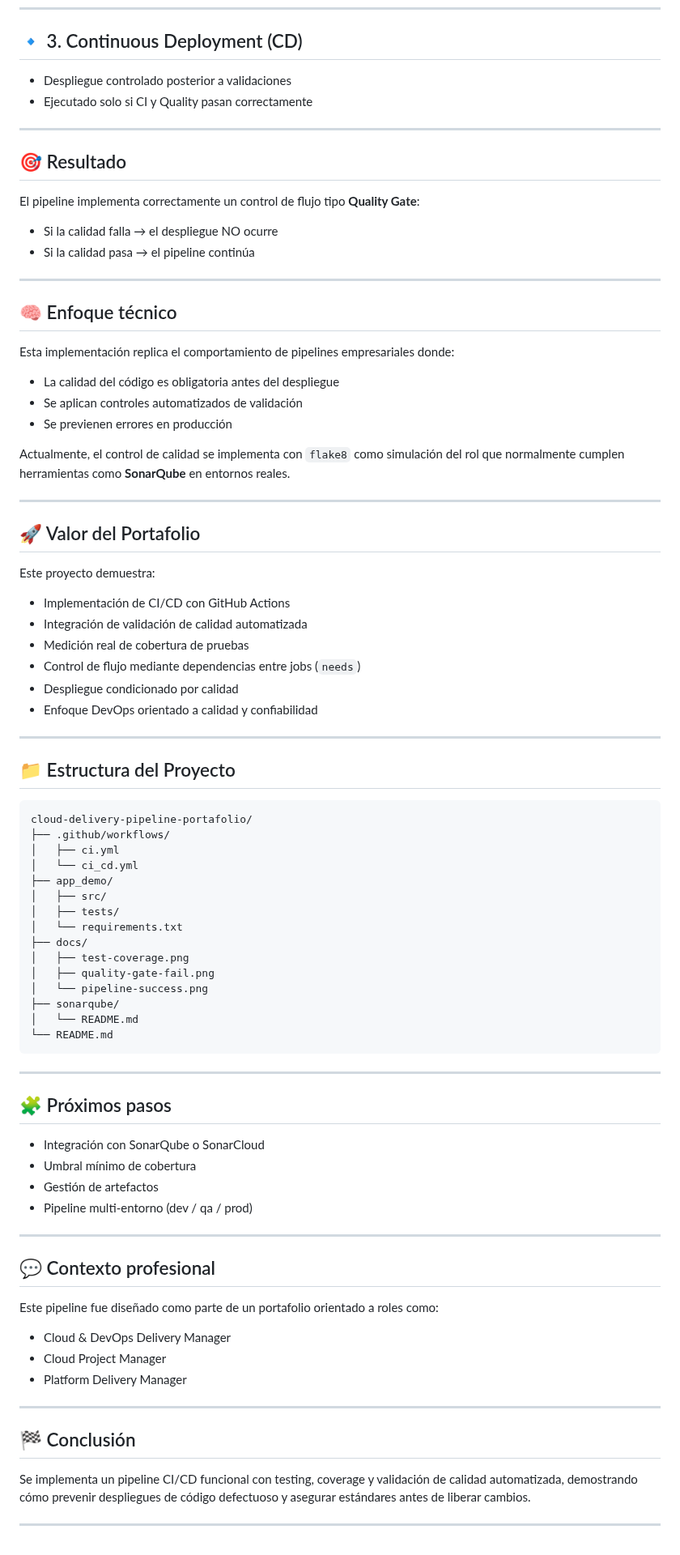
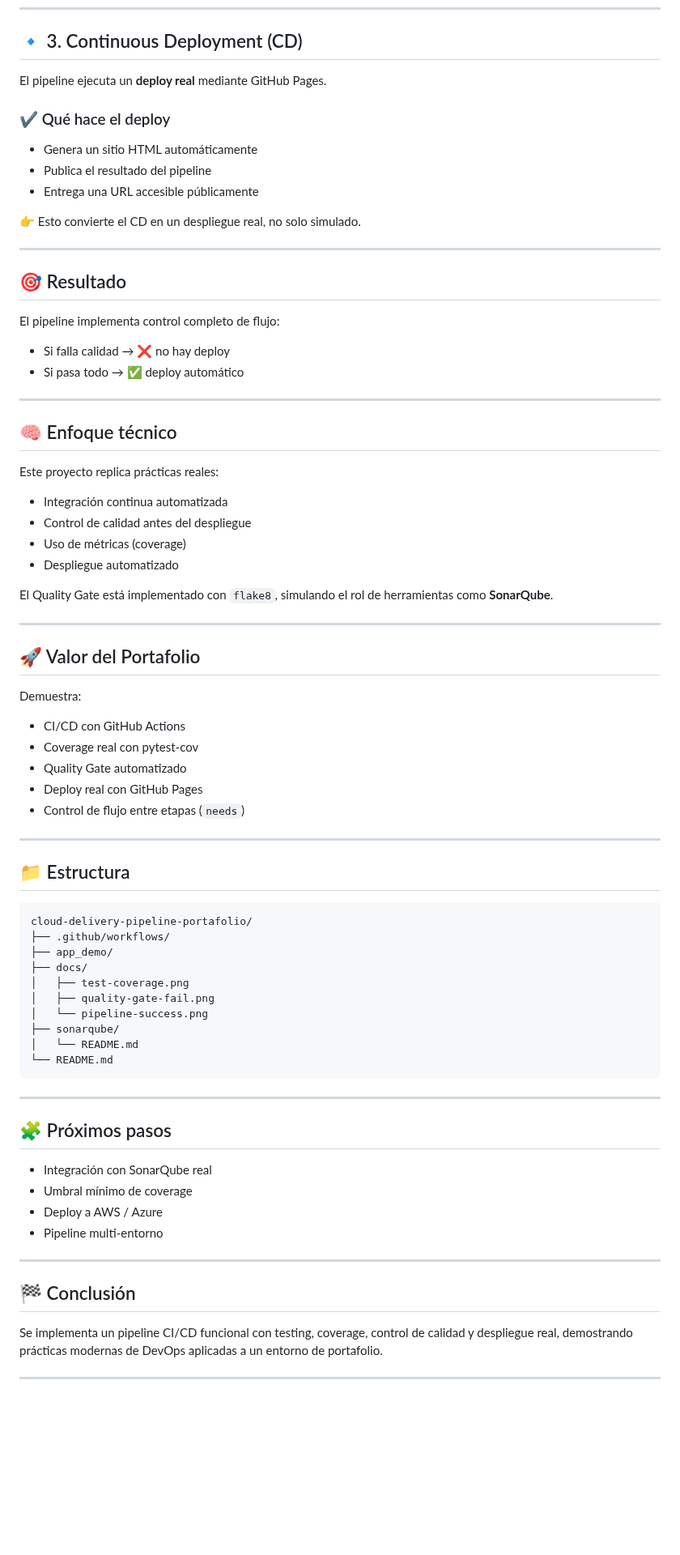
Before and after one commit to vermaldonado-ia/cloud-delivery-pipeline-portafolio, a Markdown page: README.md, the part around one of its changes. Shown at 81% size. Drawn GitHub-style; blank space fills up the shorter version.

````diff
--- a/README.md
+++ b/README.md
@@ -110,56 +101,58 @@ Tras corregir el error:
 
 ## 🔹 3. Continuous Deployment (CD)
 
-* Despliegue controlado posterior a validaciones
-* Ejecutado solo si CI y Quality pasan correctamente
+El pipeline ejecuta un **deploy real** mediante GitHub Pages.
+
+### ✔ Qué hace el deploy
+
+* Genera un sitio HTML automáticamente
+* Publica el resultado del pipeline
+* Entrega una URL accesible públicamente
+
+👉 Esto convierte el CD en un despliegue real, no solo simulado.
 
 ---
 
 ## 🎯 Resultado
 
-El pipeline implementa correctamente un control de flujo tipo **Quality Gate**:
+El pipeline implementa control completo de flujo:
 
-* Si la calidad falla → el despliegue NO ocurre
-* Si la calidad pasa → el pipeline continúa
+* Si falla calidad → ❌ no hay deploy
+* Si pasa todo → ✅ deploy automático
 
 ---
 
 ## 🧠 Enfoque técnico
 
-Esta implementación replica el comportamiento de pipelines empresariales donde:
+Este proyecto replica prácticas reales:
 
-* La calidad del código es obligatoria antes del despliegue
-* Se aplican controles automatizados de validación
-* Se previenen errores en producción
+* Integración continua automatizada
+* Control de calidad antes del despliegue
+* Uso de métricas (coverage)
+* Despliegue automatizado
 
-Actualmente, el control de calidad se implementa con `flake8` como simulación del rol que normalmente cumplen herramientas como **SonarQube** en entornos reales.
+El Quality Gate está implementado con `flake8`, simulando el rol de herramientas como **SonarQube**.
 
 ---
 
 ## 🚀 Valor del Portafolio
 
-Este proyecto demuestra:
+Demuestra:
 
-* Implementación de CI/CD con GitHub Actions
-* Integración de validación de calidad automatizada
-* Medición real de cobertura de pruebas
-* Control de flujo mediante dependencias entre jobs (`needs`)
-* Despliegue condicionado por calidad
-* Enfoque DevOps orientado a calidad y confiabilidad
+* CI/CD con GitHub Actions
+* Coverage real con pytest-cov
+* Quality Gate automatizado
+* Deploy real con GitHub Pages
+* Control de flujo entre etapas (`needs`)
 
 ---
 
-## 📁 Estructura del Proyecto
+## 📁 Estructura
 
 ```text
 cloud-delivery-pipeline-portafolio/
 ├── .github/workflows/
-│   ├── ci.yml
-│   └── ci_cd.yml
 ├── app_demo/
-│   ├── src/
-│   ├── tests/
-│   └── requirements.txt
 ├── docs/
 │   ├── test-coverage.png
 │   ├── quality-gate-fail.png
@@ -173,25 +166,15 @@ cloud-delivery-pipeline-portafolio/
 
 ## 🧩 Próximos pasos
 
-* Integración con SonarQube o SonarCloud
-* Umbral mínimo de cobertura
-* Gestión de artefactos
-* Pipeline multi-entorno (dev / qa / prod)
-
----
-
-## 💬 Contexto profesional
-
-Este pipeline fue diseñado como parte de un portafolio orientado a roles como:
-
-* Cloud & DevOps Delivery Manager
-* Cloud Project Manager
-* Platform Delivery Manager
+* Integración con SonarQube real
+* Umbral mínimo de coverage
+* Deploy a AWS / Azure
+* Pipeline multi-entorno
 
 ---
 
 ## 🏁 Conclusión
 
-Se implementa un pipeline CI/CD funcional con testing, coverage y validación de calidad automatizada, demostrando cómo prevenir despliegues de código defectuoso y asegurar estándares antes de liberar cambios.
+Se implementa un pipeline CI/CD funcional con testing, coverage, control de calidad y despliegue real, demostrando prácticas modernas de DevOps aplicadas a un entorno de portafolio.
 
 ---
````
Also changed, not shown: other parts of README.md (+17 -26 lines).
